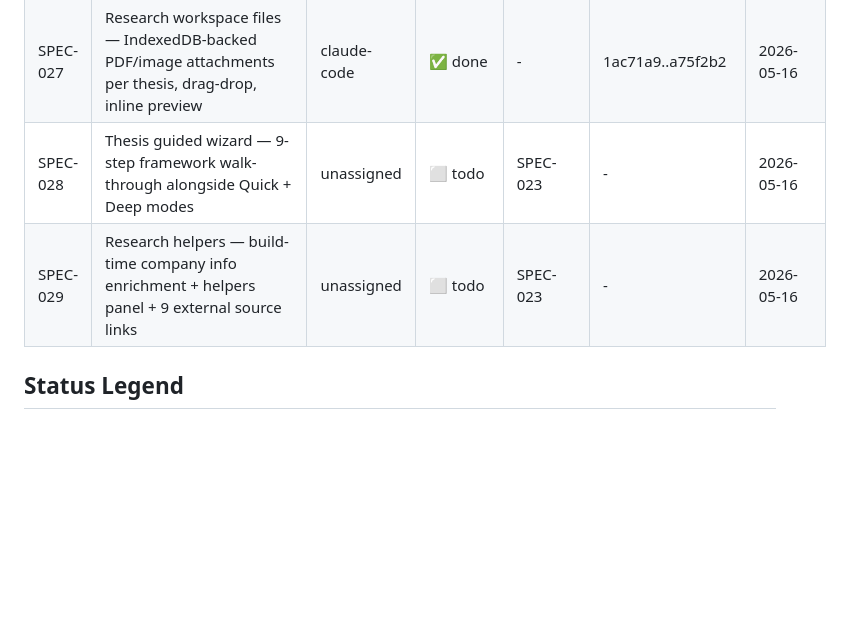
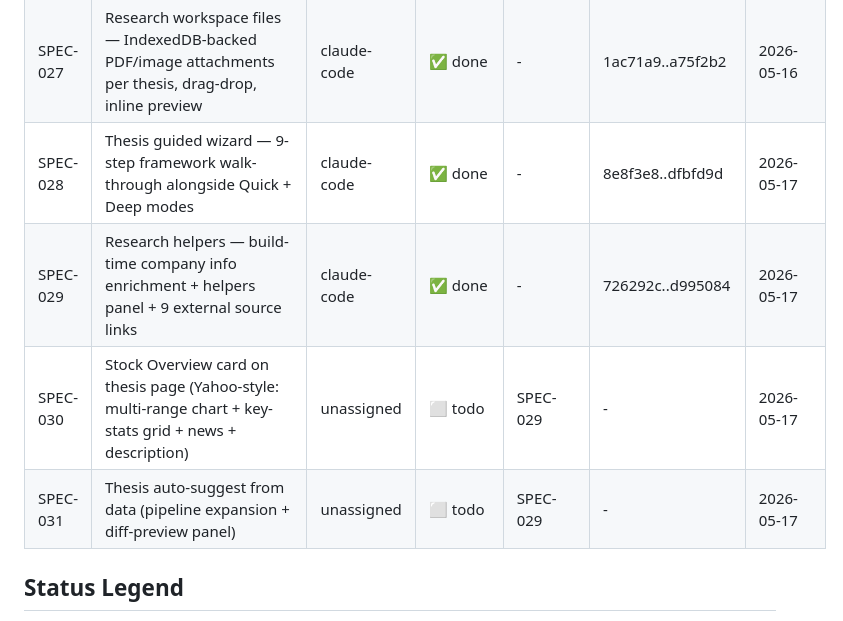
Before and after one commit to ShawdowG/investment-report, a Markdown page: docs/specs/STATUS.md, the part around the change. Rendered like a GitHub page; blank space fills up the shorter version.

```diff
--- a/docs/specs/STATUS.md
+++ b/docs/specs/STATUS.md
@@ -30,8 +30,10 @@ Oppdater denne filen hver gang en spec startes, blokkeres eller ferdigstilles.
 | SPEC-025 | ChatGPT response import — heuristic parser folds LLM markdown back into structured thesis fields with diff preview | claude-code | ✅ done | - | 8f161df..37186a6 | 2026-05-16 |
 | SPEC-026 | Thesis monitoring loop — light trajectory chart + TopBar alert badge + crossed-zone `lastCrossedAt` + browser notifications opt-in | claude-code | ✅ done | - | 35a3886..2016418 | 2026-05-16 |
 | SPEC-027 | Research workspace files — IndexedDB-backed PDF/image attachments per thesis, drag-drop, inline preview | claude-code | ✅ done | - | 1ac71a9..a75f2b2 | 2026-05-16 |
-| SPEC-028 | Thesis guided wizard — 9-step framework walk-through alongside Quick + Deep modes | unassigned | ⬜ todo | SPEC-023 | - | 2026-05-16 |
-| SPEC-029 | Research helpers — build-time company info enrichment + helpers panel + 9 external source links | unassigned | ⬜ todo | SPEC-023 | - | 2026-05-16 |
+| SPEC-028 | Thesis guided wizard — 9-step framework walk-through alongside Quick + Deep modes | claude-code | ✅ done | - | 8e8f3e8..dfbfd9d | 2026-05-17 |
+| SPEC-029 | Research helpers — build-time company info enrichment + helpers panel + 9 external source links | claude-code | ✅ done | - | 726292c..d995084 | 2026-05-17 |
+| SPEC-030 | Stock Overview card on thesis page (Yahoo-style: multi-range chart + key-stats grid + news + description) | unassigned | ⬜ todo | SPEC-029 | - | 2026-05-17 |
+| SPEC-031 | Thesis auto-suggest from data (pipeline expansion + diff-preview panel) | unassigned | ⬜ todo | SPEC-029 | - | 2026-05-17 |
 
 ## Status Legend
 - ⬜ todo
```
Also changed, not shown: docs/specs/030-stock-overview-card.md (added, +112 -0 lines), docs/specs/031-thesis-autofill.md (added, +255 -0 lines).
